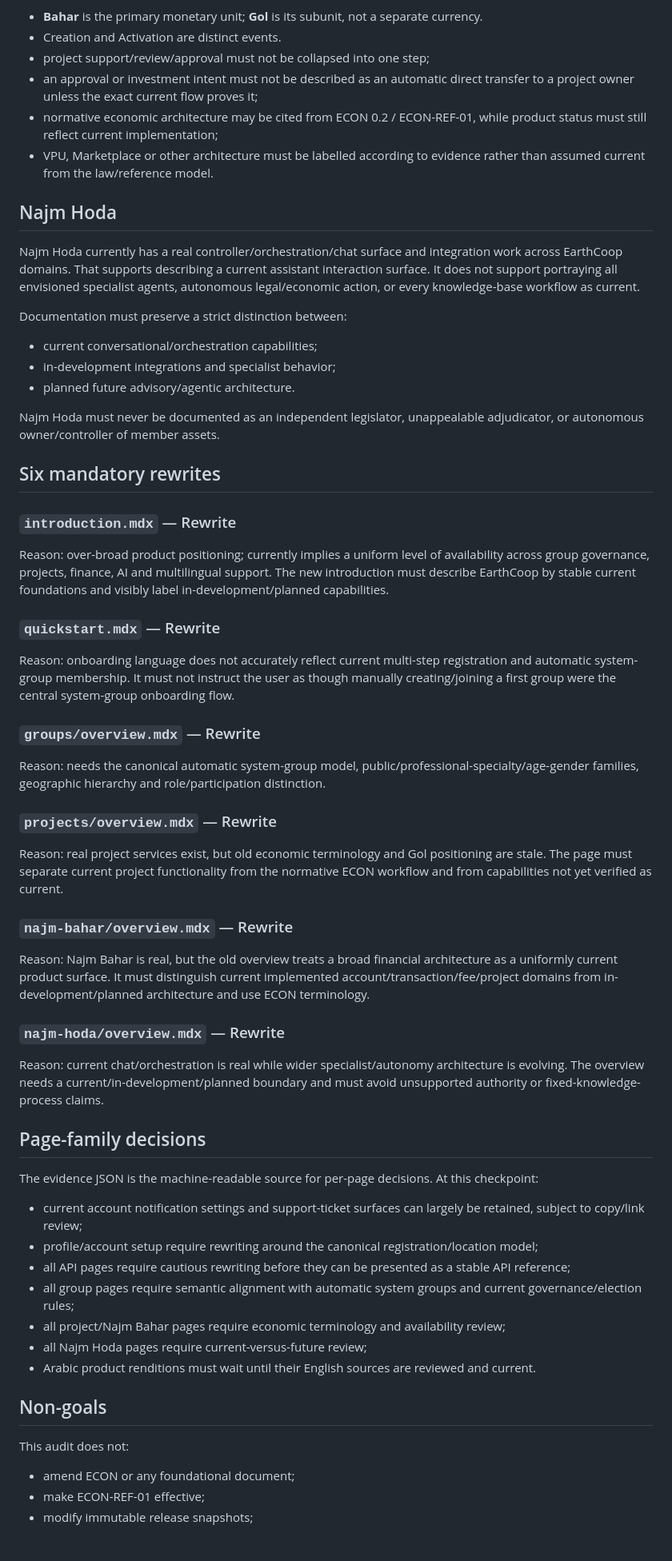
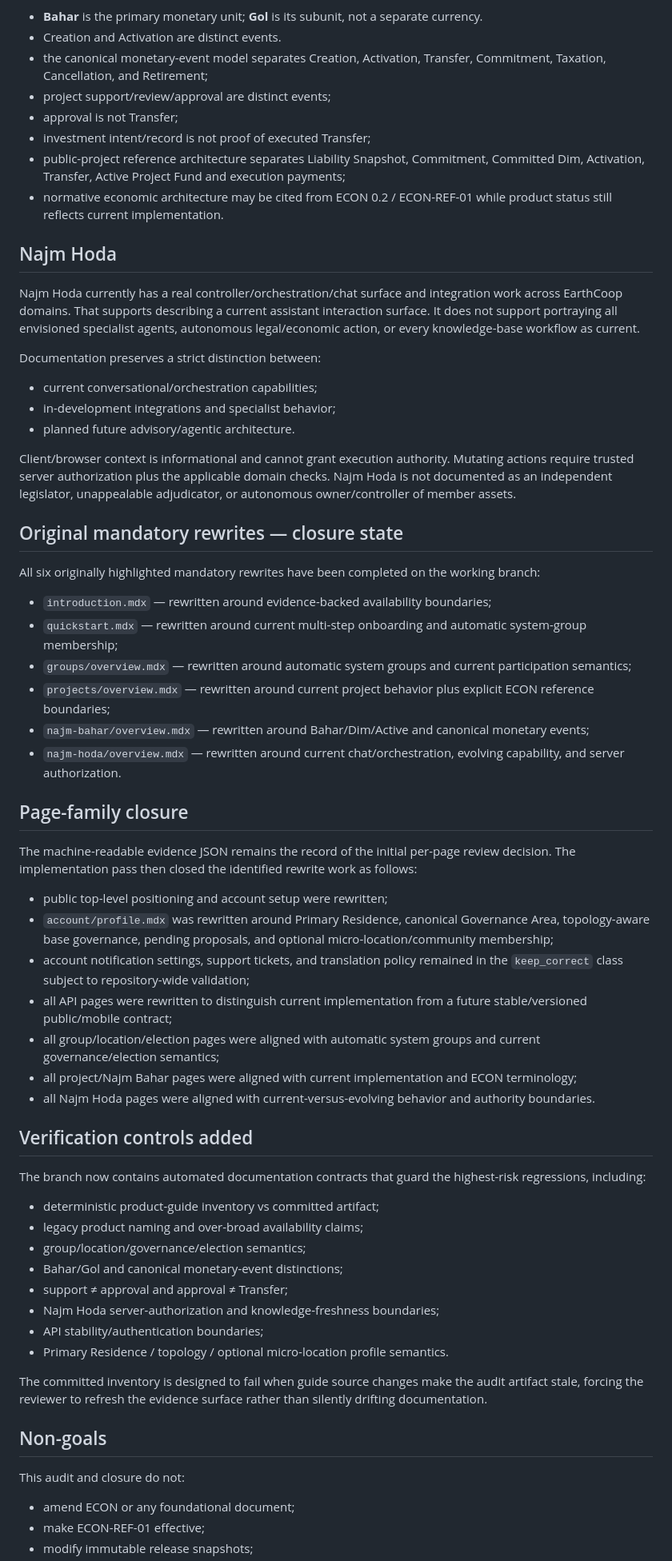
Before and after one commit to saeidshojae/EarthCoop-docs, a Markdown page: audits/product-guides/2026-09-28-truth-audit.md, the part around one of its changes. Shown at 80% size. GitHub-like rendering; blank space fills up the shorter version.

Commit message:
audit(product-guides): record truth-alignment closure

```diff
--- a/audits/product-guides/2026-09-28-truth-audit.md
+++ b/audits/product-guides/2026-09-28-truth-audit.md
@@ -66,64 +67,66 @@ Public/user guides must observe these boundaries:
 
 - **Bahar** is the primary monetary unit; **Gol** is its subunit, not a separate currency.
 - Creation and Activation are distinct events.
-- project support/review/approval must not be collapsed into one step;
-- an approval or investment intent must not be described as an automatic direct transfer to a project owner unless the exact current flow proves it;
-- normative economic architecture may be cited from ECON 0.2 / ECON-REF-01, while product status must still reflect current implementation;
-- VPU, Marketplace or other architecture must be labelled according to evidence rather than assumed current from the law/reference model.
+- the canonical monetary-event model separates Creation, Activation, Transfer, Commitment, Taxation, Cancellation, and Retirement;
+- project support/review/approval are distinct events;
+- approval is not Transfer;
+- investment intent/record is not proof of executed Transfer;
+- public-project reference architecture separates Liability Snapshot, Commitment, Committed Dim, Activation, Transfer, Active Project Fund and execution payments;
+- normative economic architecture may be cited from ECON 0.2 / ECON-REF-01 while product status still reflects current implementation.
 
 ## Najm Hoda
 
 Najm Hoda currently has a real controller/orchestration/chat surface and integration work across EarthCoop domains. That supports describing a current assistant interaction surface. It does not support portraying all envisioned specialist agents, autonomous legal/economic action, or every knowledge-base workflow as current.
 
-Documentation must preserve a strict distinction between:
+Documentation preserves a strict distinction between:
 
 - current conversational/orchestration capabilities;
 - in-development integrations and specialist behavior;
 - planned future advisory/agentic architecture.
 
-Najm Hoda must never be documented as an independent legislator, unappealable adjudicator, or autonomous owner/controller of member assets.
+Client/browser context is informational and cannot grant execution authority. Mutating actions require trusted server authorization plus the applicable domain checks. Najm Hoda is not documented as an independent legislator, unappealable adjudicator, or autonomous owner/controller of member assets.
 
-## Six mandatory rewrites
+## Original mandatory rewrites — closure state
 
-### `introduction.mdx` — Rewrite
+All six originally highlighted mandatory rewrites have been completed on the working branch:
 
-Reason: over-broad product positioning; currently implies a uniform level of availability across group governance, projects, finance, AI and multilingual support. The new introduction must describe EarthCoop by stable current foundations and visibly label in-development/planned capabilities.
+- `introduction.mdx` — rewritten around evidence-backed availability boundaries;
+- `quickstart.mdx` — rewritten around current multi-step onboarding and automatic system-group membership;
+- `groups/overview.mdx` — rewritten around automatic system groups and current participation semantics;
+- `projects/overview.mdx` — rewritten around current project behavior plus explicit ECON reference boundaries;
+- `najm-bahar/overview.mdx` — rewritten around Bahar/Dim/Active and canonical monetary events;
+- `najm-hoda/overview.mdx` — rewritten around current chat/orchestration, evolving capability, and server authorization.
 
-### `quickstart.mdx` — Rewrite
+## Page-family closure
 
-Reason: onboarding language does not accurately reflect current multi-step registration and automatic system-group membership. It must not instruct the user as though manually creating/joining a first group were the central system-group onboarding flow.
+The machine-readable evidence JSON remains the record of the initial per-page review decision. The implementation pass then closed the identified rewrite work as follows:
 
-### `groups/overview.mdx` — Rewrite
+- public top-level positioning and account setup were rewritten;
+- `account/profile.mdx` was rewritten around Primary Residence, canonical Governance Area, topology-aware base governance, pending proposals, and optional micro-location/community membership;
+- account notification settings, support tickets, and translation policy remained in the `keep_correct` class subject to repository-wide validation;
+- all API pages were rewritten to distinguish current implementation from a future stable/versioned public/mobile contract;
+- all group/location/election pages were aligned with automatic system groups and current governance/election semantics;
+- all project/Najm Bahar pages were aligned with current implementation and ECON terminology;
+- all Najm Hoda pages were aligned with current-versus-evolving behavior and authority boundaries.
 
-Reason: needs the canonical automatic system-group model, public/professional-specialty/age-gender families, geographic hierarchy and role/participation distinction.
+## Verification controls added
 
-### `projects/overview.mdx` — Rewrite
+The branch now contains automated documentation contracts that guard the highest-risk regressions, including:
 
-Reason: real project services exist, but old economic terminology and Gol positioning are stale. The page must separate current project functionality from the normative ECON workflow and from capabilities not yet verified as current.
+- deterministic product-guide inventory vs committed artifact;
+- legacy product naming and over-broad availability claims;
+- group/location/governance/election semantics;
+- Bahar/Gol and canonical monetary-event distinctions;
+- support ≠ approval and approval ≠ Transfer;
+- Najm Hoda server-authorization and knowledge-freshness boundaries;
+- API stability/authentication boundaries;
+- Primary Residence / topology / optional micro-location profile semantics.
 
-### `najm-bahar/overview.mdx` — Rewrite
-
-Reason: Najm Bahar is real, but the old overview treats a broad financial architecture as a uniformly current product surface. It must distinguish current implemented account/transaction/fee/project domains from in-development/planned architecture and use ECON terminology.
-
-### `najm-hoda/overview.mdx` — Rewrite
-
-Reason: current chat/orchestration is real while wider specialist/autonomy architecture is evolving. The overview needs a current/in-development/planned boundary and must avoid unsupported authority or fixed-knowledge-process claims.
-
-## Page-family decisions
-
-The evidence JSON is the machine-readable source for per-page decisions. At this checkpoint:
-
-- current account notification settings and support-ticket surfaces can largely be retained, subject to copy/link review;
-- profile/account setup require rewriting around the canonical registration/location model;
-- all API pages require cautious rewriting before they can be presented as a stable API reference;
-- all group pages require semantic alignment with automatic system groups and current governance/election rules;
-- all project/Najm Bahar pages require economic terminology and availability review;
-- all Najm Hoda pages require current-versus-future review;
-- Arabic product renditions must wait until their English sources are reviewed and current.
+The committed inventory is designed to fail when guide source changes make the audit artifact stale, forcing the reviewer to refresh the evidence surface rather than silently drifting documentation.
 
 ## Non-goals
 
-This audit does not:
+This audit and closure do not:
 
 - amend ECON or any foundational document;
 - make ECON-REF-01 effective;
```
Also changed, not shown: other parts of audits/product-guides/2026-09-28-truth-audit.md (+25 -27 lines).
